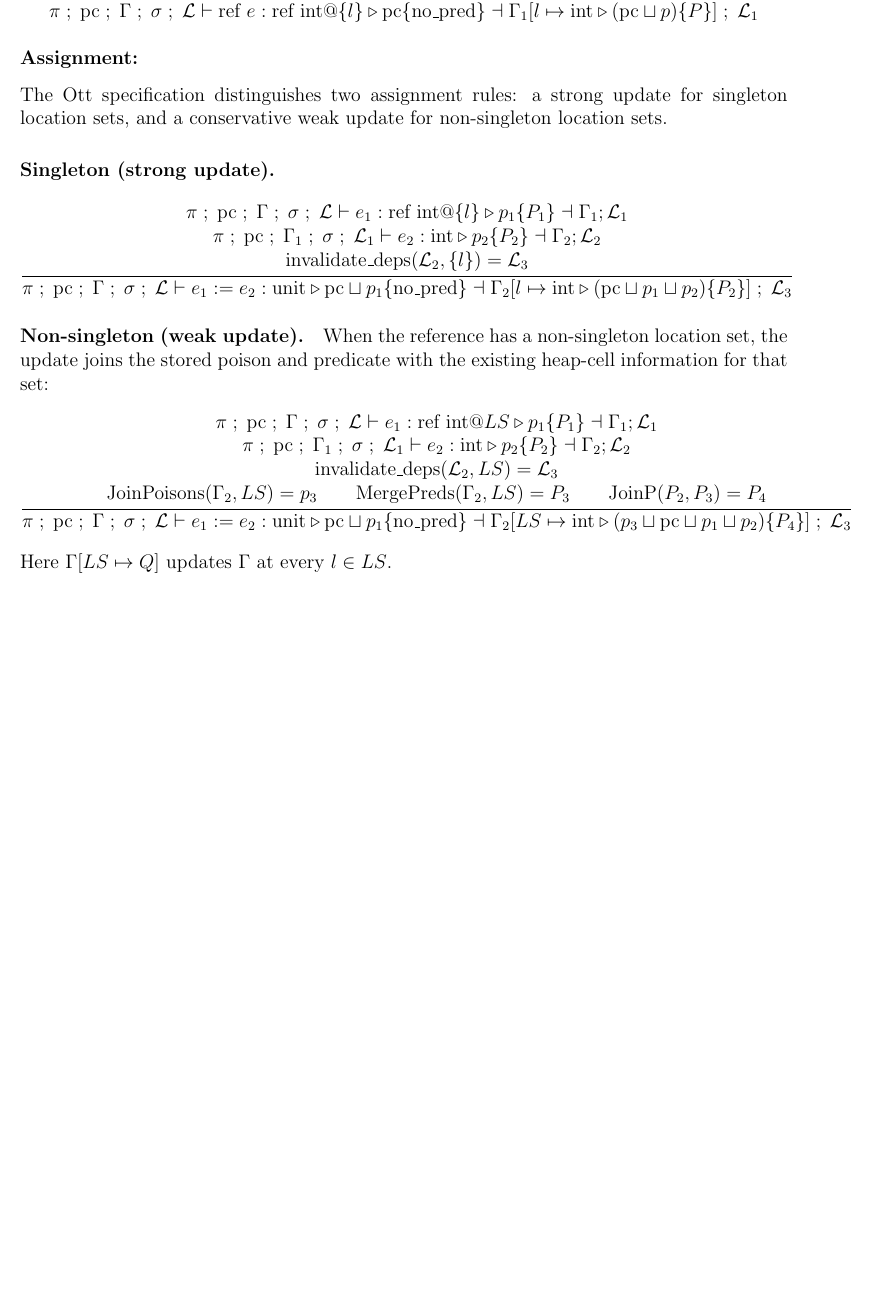
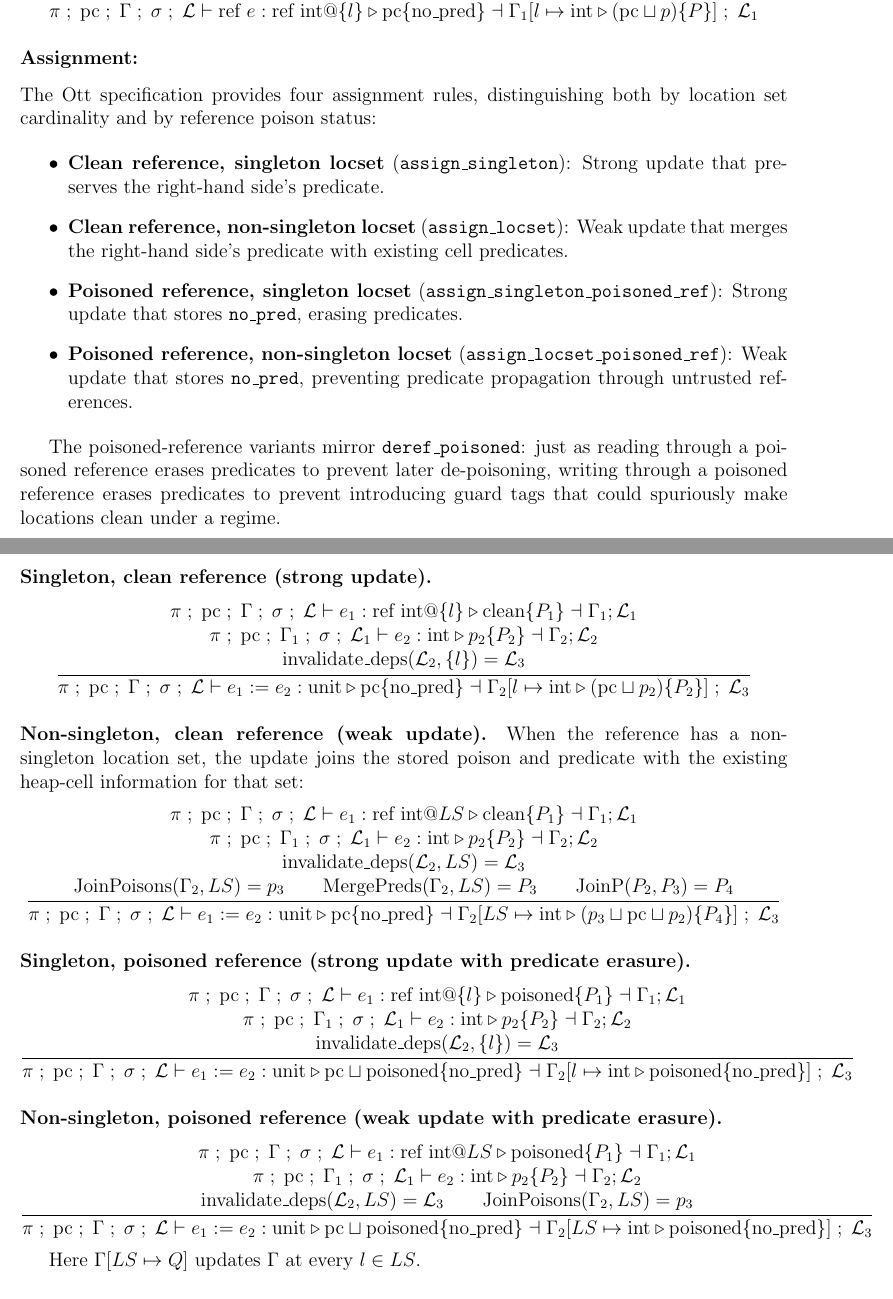
Before and after one commit to vzaliva/poison-lang, a LaTeX paper (doc/poison-lang-description.tex): part of page 14 of 29 before the commit and two parts of pages 14 and 15 of 30 after it, the two joined at a grey line, cut so that both start at the same text, the shorter picture padded with empty space. Compiled offline with pdfLaTeX.

Commit message:
Fixes #96

```diff
--- a/doc/poison-lang-description.tex
+++ b/doc/poison-lang-description.tex
@@ -649,31 +653,64 @@ where \texttt{[pred\_closure]} denotes that the predicate may be either \texttt{
 \]
 
 \subsubsection*{Assignment:}
-The Ott specification distinguishes two assignment rules: a strong update for singleton
-location sets, and a conservative weak update for non-singleton location sets.
+The Ott specification provides four assignment rules, distinguishing both by location
+set cardinality and by reference poison status:
 
-\paragraph{Singleton (strong update).}
+\begin{itemize}
+    \item \textbf{Clean reference, singleton locset} (\texttt{assign\_singleton}): Strong update that preserves the right-hand side's predicate.
+    \item \textbf{Clean reference, non-singleton locset} (\texttt{assign\_locset}): Weak update that merges the right-hand side's predicate with existing cell predicates.
+    \item \textbf{Poisoned reference, singleton locset} (\texttt{assign\_singleton\_poisoned\_ref}): Strong update that stores \texttt{no\_pred}, erasing predicates.
+    \item \textbf{Poisoned reference, non-singleton locset} (\texttt{assign\_locset\_poisoned\_ref}): Weak update that stores \texttt{no\_pred}, preventing predicate propagation through untrusted references.
+\end{itemize}
+
+The poisoned-reference variants mirror \texttt{deref\_poisoned}: just as reading through
+a poisoned reference erases predicates to prevent later de-poisoning, writing through
+a poisoned reference erases predicates to prevent introducing guard tags that could
+spuriously make locations clean under a regime.
+
+\paragraph{Singleton, clean reference (strong update).}
 \[
 \frac{\begin{array}{c}
-\pi \; ;\; \text{pc} \; ;\; \Gamma \; ;\; \sigma \; ;\; \mathcal{L} \vdash e_1 : \text{ref int} @ \{l\} \triangleright p_1 \{ P_1 \} \dashv \Gamma_1 ; \mathcal{L}_1 \\
+\pi \; ;\; \text{pc} \; ;\; \Gamma \; ;\; \sigma \; ;\; \mathcal{L} \vdash e_1 : \text{ref int} @ \{l\} \triangleright \text{clean} \{ P_1 \} \dashv \Gamma_1 ; \mathcal{L}_1 \\
 \pi \; ;\; \text{pc} \; ;\; \Gamma_1 \; ;\; \sigma \; ;\; \mathcal{L}_1 \vdash e_2 : \text{int} \triangleright p_2 \{ P_2 \} \dashv \Gamma_2 ; \mathcal{L}_2 \\
 \text{invalidate\_deps}(\mathcal{L}_2, \{l\}) = \mathcal{L}_3
 \end{array}}
-{\pi \; ;\; \text{pc} \; ;\; \Gamma \; ;\; \sigma \; ;\; \mathcal{L} \vdash e_1 := e_2 : \text{unit} \triangleright \text{pc} \sqcup p_1 \{ \text{no\_pred} \} \dashv \Gamma_2[l \mapsto \text{int} \triangleright (\text{pc} \sqcup p_1 \sqcup p_2) \{ P_2 \}] \; ;\; \mathcal{L}_3}
+{\pi \; ;\; \text{pc} \; ;\; \Gamma \; ;\; \sigma \; ;\; \mathcal{L} \vdash e_1 := e_2 : \text{unit} \triangleright \text{pc} \{ \text{no\_pred} \} \dashv \Gamma_2[l \mapsto \text{int} \triangleright (\text{pc} \sqcup p_2) \{ P_2 \}] \; ;\; \mathcal{L}_3}
 \]
 
-\paragraph{Non-singleton (weak update).}
+\paragraph{Non-singleton, clean reference (weak update).}
 When the reference has a non-singleton location set, the update joins the stored poison and predicate
 with the existing heap-cell information for that set:
 \[
 \frac{\begin{array}{c}
-\pi \; ;\; \text{pc} \; ;\; \Gamma \; ;\; \sigma \; ;\; \mathcal{L} \vdash e_1 : \text{ref int} @ LS \triangleright p_1 \{ P_1 \} \dashv \Gamma_1 ; \mathcal{L}_1 \\
+\pi \; ;\; \text{pc} \; ;\; \Gamma \; ;\; \sigma \; ;\; \mathcal{L} \vdash e_1 : \text{ref int} @ LS \triangleright \text{clean} \{ P_1 \} \dashv \Gamma_1 ; \mathcal{L}_1 \\
 \pi \; ;\; \text{pc} \; ;\; \Gamma_1 \; ;\; \sigma \; ;\; \mathcal{L}_1 \vdash e_2 : \text{int} \triangleright p_2 \{ P_2 \} \dashv \Gamma_2 ; \mathcal{L}_2 \\
 \text{invalidate\_deps}(\mathcal{L}_2, LS) = \mathcal{L}_3 \\
 \text{JoinPoisons}(\Gamma_2, LS) = p_3 \qquad \text{MergePreds}(\Gamma_2, LS) = P_3 \qquad \text{JoinP}(P_2, P_3) = P_4
 \end{array}}
-{\pi \; ;\; \text{pc} \; ;\; \Gamma \; ;\; \sigma \; ;\; \mathcal{L} \vdash e_1 := e_2 : \text{unit} \triangleright \text{pc} \sqcup p_1 \{ \text{no\_pred} \} \dashv \Gamma_2[LS \mapsto \text{int} \triangleright (p_3 \sqcup \text{pc} \sqcup p_1 \sqcup p_2) \{ P_4 \}] \; ;\; \mathcal{L}_3}
+{\pi \; ;\; \text{pc} \; ;\; \Gamma \; ;\; \sigma \; ;\; \mathcal{L} \vdash e_1 := e_2 : \text{unit} \triangleright \text{pc} \{ \text{no\_pred} \} \dashv \Gamma_2[LS \mapsto \text{int} \triangleright (p_3 \sqcup \text{pc} \sqcup p_2) \{ P_4 \}] \; ;\; \mathcal{L}_3}
 \]
+
+\paragraph{Singleton, poisoned reference (strong update with predicate erasure).}
+\[
+\frac{\begin{array}{c}
+\pi \; ;\; \text{pc} \; ;\; \Gamma \; ;\; \sigma \; ;\; \mathcal{L} \vdash e_1 : \text{ref int} @ \{l\} \triangleright \text{poisoned} \{ P_1 \} \dashv \Gamma_1 ; \mathcal{L}_1 \\
+\pi \; ;\; \text{pc} \; ;\; \Gamma_1 \; ;\; \sigma \; ;\; \mathcal{L}_1 \vdash e_2 : \text{int} \triangleright p_2 \{ P_2 \} \dashv \Gamma_2 ; \mathcal{L}_2 \\
+\text{invalidate\_deps}(\mathcal{L}_2, \{l\}) = \mathcal{L}_3
+\end{array}}
+{\pi \; ;\; \text{pc} \; ;\; \Gamma \; ;\; \sigma \; ;\; \mathcal{L} \vdash e_1 := e_2 : \text{unit} \triangleright \text{pc} \sqcup \text{poisoned} \{ \text{no\_pred} \} \dashv \Gamma_2[l \mapsto \text{int} \triangleright \text{poisoned} \{ \text{no\_pred} \}] \; ;\; \mathcal{L}_3}
+\]
+
+\paragraph{Non-singleton, poisoned reference (weak update with predicate erasure).}
+\[
+\frac{\begin{array}{c}
+\pi \; ;\; \text{pc} \; ;\; \Gamma \; ;\; \sigma \; ;\; \mathcal{L} \vdash e_1 : \text{ref int} @ LS \triangleright \text{poisoned} \{ P_1 \} \dashv \Gamma_1 ; \mathcal{L}_1 \\
+\pi \; ;\; \text{pc} \; ;\; \Gamma_1 \; ;\; \sigma \; ;\; \mathcal{L}_1 \vdash e_2 : \text{int} \triangleright p_2 \{ P_2 \} \dashv \Gamma_2 ; \mathcal{L}_2 \\
+\text{invalidate\_deps}(\mathcal{L}_2, LS) = \mathcal{L}_3 \qquad \text{JoinPoisons}(\Gamma_2, LS) = p_3
+\end{array}}
+{\pi \; ;\; \text{pc} \; ;\; \Gamma \; ;\; \sigma \; ;\; \mathcal{L} \vdash e_1 := e_2 : \text{unit} \triangleright \text{pc} \sqcup \text{poisoned} \{ \text{no\_pred} \} \dashv \Gamma_2[LS \mapsto \text{int} \triangleright \text{poisoned} \{ \text{no\_pred} \}] \; ;\; \mathcal{L}_3}
+\]
+
 Here $\Gamma[LS \mapsto Q]$ updates $\Gamma$ at every $l \in LS$.
 
 \subsubsection*{Dereference:}
```
Also changed, not shown: doc/poison-lang-description.pdf, poison-lang-spec/poison-lang.pdf, doc/poison-lang-description.tex (8 more changed lines), 2 other files.
